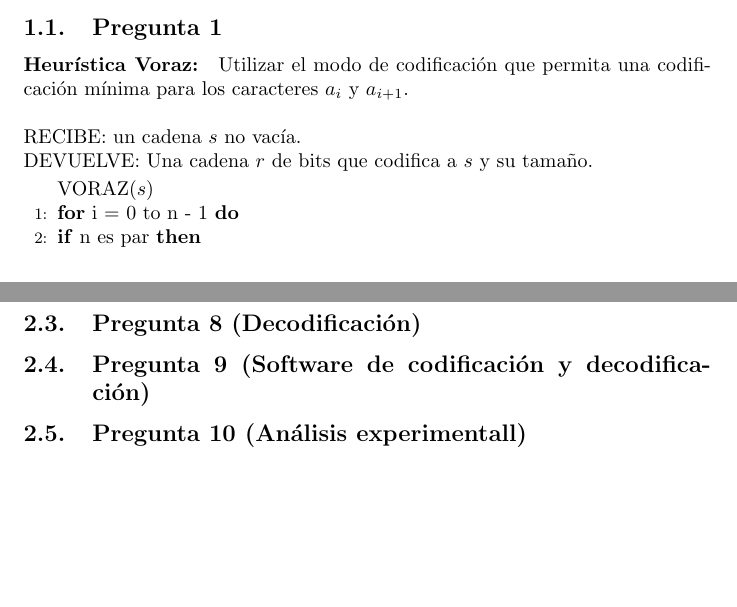
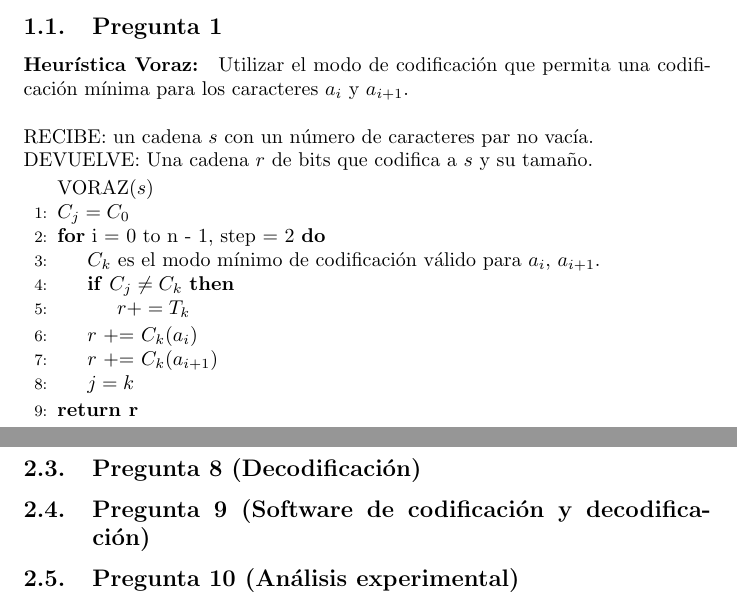
Before and after one commit to Polomaru/proyecto-ADA, a LaTeX document (Latex/ada-monografia.tex, which reads Latex/mincod.tex, Latex/software.tex): two parts of pages 2 and 7 of 7 before the commit and two parts of pages 2 and 8 of 8 after it, joined at a grey line, cut so that both start at the same text, the shorter picture padded with empty space. Compiled offline with pdfLaTeX.

Commit message:
- se añade el pseudocodigo de heuristico

```diff
--- a/Latex/mincod.tex
+++ b/Latex/mincod.tex
@@ -23,13 +23,20 @@ $r=\{B \cdot C(a_1) \cdot T \cdot C(a_2) \cdot T \cdot C(a_3) T \cdots T \cdot C
 Utilizar el modo de codificación que permita una codificación mínima para los caracteres
 $a_i$ y $a_{i+1}$.\\
 
-\noindent RECIBE: un cadena $s$ no vacía.\\
+\noindent RECIBE: un cadena $s$ con un número de caracteres par no vacía.\\
 DEVUELVE: Una cadena $r$ de bits que codifica a $s$ y su tamaño.
 
 \begin{algorithmic}[1]
 \item[]{VORAZ($s$)}
-\For {i = 0 to n - 1}
+\State $C_{j} = C_0$
+\For {i = 0 to n - 1, step = 2}
+    \State $C_k$ es el modo mínimo de codificación válido para $a_i$, $a_{i+1}$.
+    \If{$C_j \neq C_k$}
+        \State $r += T_k$
+    \EndIf
+    \State $r$ += $C_k(a_i)$
+    \State $r$ += $C_k(a_{i+1})$
+    \State $j = k$
 \EndFor
-\If{n es par}
-\EndIf
+\State \textbf{return r}
 \end{algorithmic}
--- a/Latex/software.tex
+++ b/Latex/software.tex
@@ -4,4 +4,5 @@
 \subsection{Pregunta 7 (Codificación óptima)}
 \subsection{Pregunta 8 (Decodificación)}
 \subsection{Pregunta 9 (Software de codificación y decodificación)}
-\subsection{Pregunta 10 (Análisis experimentall)}
+
+\subsection{Pregunta 10 (Análisis experimental)}
```
Also changed, not shown: Latex/ada-monografia.pdf, Latex/mincod.tex (2 more changed lines), 5 other files.
